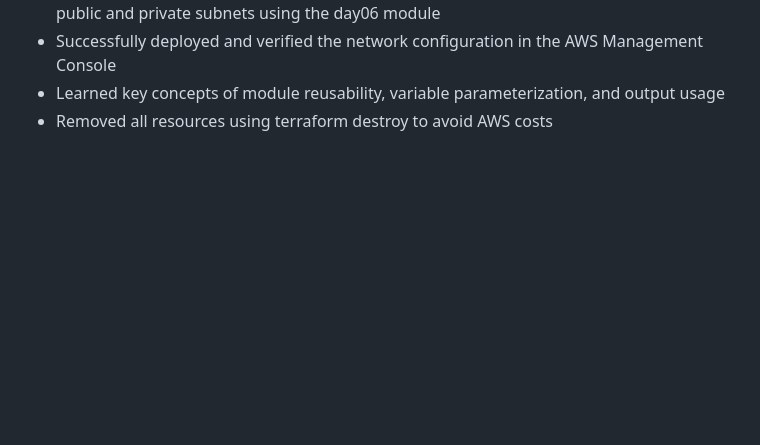
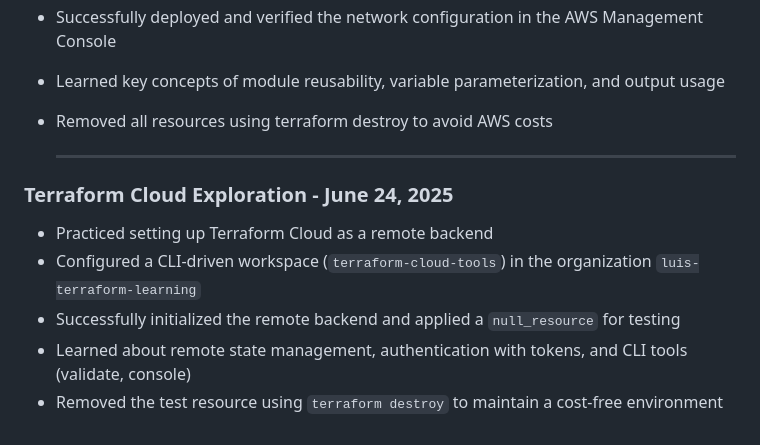
Before and after one commit to LuisPenafiel/AWS-Examples-Freecodecamp-AWS-Solutions-Architect-Associate-Certification-, a Markdown page: README.md, the part around the change. GitHub-like rendering; blank space fills up the shorter version.

Commit message:
readme global

```diff
--- a/README.md
+++ b/README.md
@@ -191,3 +191,12 @@ Day 6 - June 21, 2025
 - Successfully deployed and verified the network configuration in the AWS Management Console
 - Learned key concepts of module reusability, variable parameterization, and output usage
 - Removed all resources using terraform destroy to avoid AWS costs
+
+     --------------------------------------------------------------------------
+
+### Terraform Cloud Exploration - June 24, 2025
+- Practiced setting up Terraform Cloud as a remote backend
+- Configured a CLI-driven workspace (`terraform-cloud-tools`) in the organization `luis-terraform-learning`
+- Successfully initialized the remote backend and applied a `null_resource` for testing
+- Learned about remote state management, authentication with tokens, and CLI tools (validate, console)
+- Removed the test resource using `terraform destroy` to maintain a cost-free environment
```
